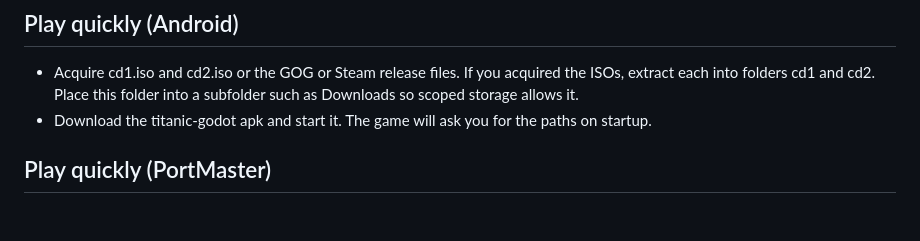
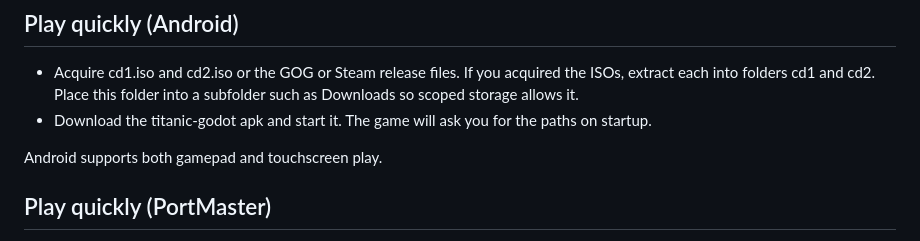
Before and after one commit to itskenny0/titanic-godot, a Markdown page: README.md, the part around the change. Rendered like a GitHub page; blank space fills up the shorter version.

```diff
--- a/README.md
+++ b/README.md
@@ -9,6 +9,8 @@
 ## Play quickly (Android)
 - Acquire cd1.iso and cd2.iso or the GOG or Steam release files. If you acquired the ISOs, extract each into folders cd1 and cd2. Place this folder into a subfolder such as Downloads so scoped storage allows it.
 - Download the titanic-godot apk and start it. The game will ask you for the paths on startup.
+
+Android supports both gamepad and touchscreen play.
 
 ## Play quickly (PortMaster)
 - Acquire cd1.iso and cd2.iso or the GOG or Steam release files. If you acquired the ISOs, extract each into folders cd1 and cd2.
```
